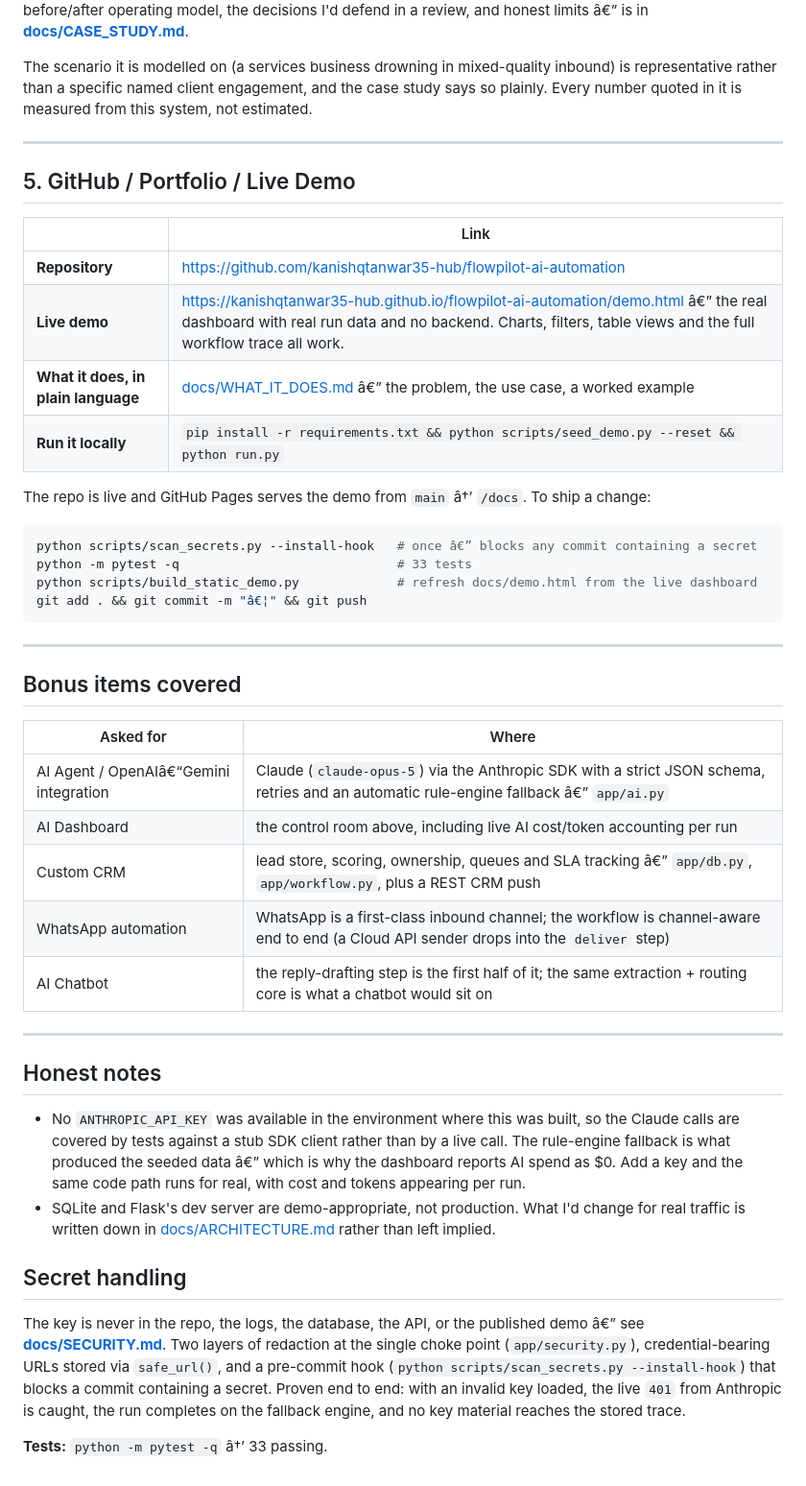
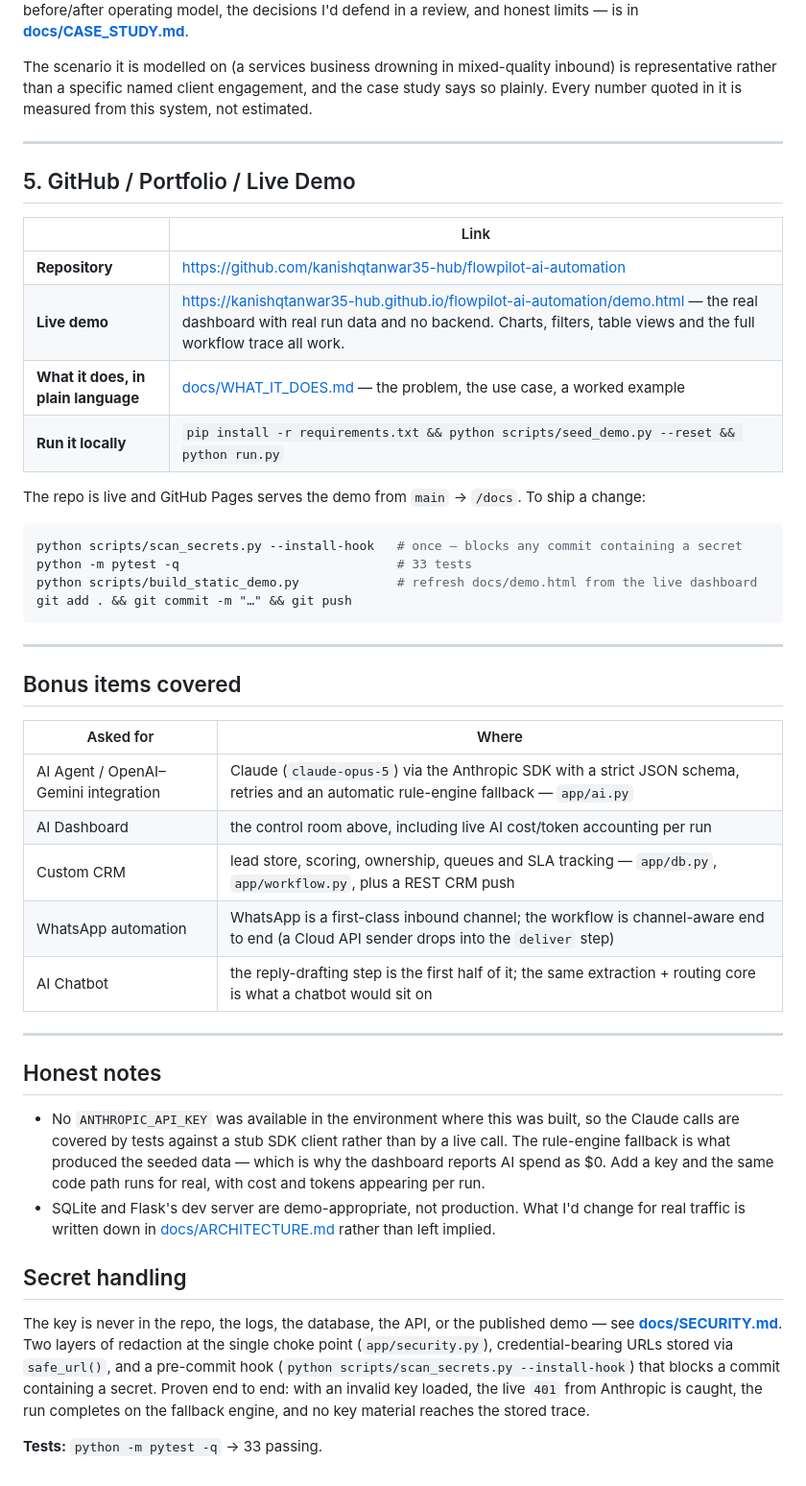
Before and after one commit to kanishqtanwar35-hub/flowpilot-ai-automation, a Markdown page: SUBMISSION.md, the part around one of its changes. Shown at 96% size. GitHub-like rendering.

````diff
--- a/SUBMISSION.md
+++ b/SUBMISSION.md
@@ -83,5 +83,5 @@ FlowPilot is the **self-developed project** submitted under this item. The write
 the problem it solves, the before/after operating model, the decisions I'd defend in a review,
-and honest limits â€” is in **[docs/CASE_STUDY.md](docs/CASE_STUDY.md)**.
+and honest limits — is in **[docs/CASE_STUDY.md](docs/CASE_STUDY.md)**.
 
 The scenario it is modelled on (a services business drowning in mixed-quality inbound) is
 representative rather than a specific named client engagement, and the case study says so
@@ -94,17 +94,17 @@ plainly. Every number quoted in it is measured from this system, not estimated.
 | | Link |
 |---|---|
 | **Repository** | https://github.com/kanishqtanwar35-hub/flowpilot-ai-automation |
-| **Live demo** | https://kanishqtanwar35-hub.github.io/flowpilot-ai-automation/demo.html â€” the real dashboard with real run data and no backend. Charts, filters, table views and the full workflow trace all work. |
-| **What it does, in plain language** | [docs/WHAT_IT_DOES.md](docs/WHAT_IT_DOES.md) â€” the problem, the use case, a worked example |
+| **Live demo** | https://kanishqtanwar35-hub.github.io/flowpilot-ai-automation/demo.html — the real dashboard with real run data and no backend. Charts, filters, table views and the full workflow trace all work. |
+| **What it does, in plain language** | [docs/WHAT_IT_DOES.md](docs/WHAT_IT_DOES.md) — the problem, the use case, a worked example |
 | **Run it locally** | `pip install -r requirements.txt && python scripts/seed_demo.py --reset && python run.py` |
 
-The repo is live and GitHub Pages serves the demo from `main` â†’ `/docs`. To ship a change:
+The repo is live and GitHub Pages serves the demo from `main` → `/docs`. To ship a change:
 
 ```bash
-python scripts/scan_secrets.py --install-hook   # once â€” blocks any commit containing a secret
+python scripts/scan_secrets.py --install-hook   # once — blocks any commit containing a secret
 python -m pytest -q                             # 33 tests
 python scripts/build_static_demo.py             # refresh docs/demo.html from the live dashboard
-git add . && git commit -m "â€¦" && git push
+git add . && git commit -m "…" && git push
 ```
 
 ---
@@ -113,9 +113,9 @@ git add . && git commit -m "â€¦" && git push
 
 | Asked for | Where |
 |---|---|
-| AI Agent / OpenAIâ€“Gemini integration | Claude (`claude-opus-5`) via the Anthropic SDK with a strict JSON schema, retries and an automatic rule-engine fallback â€” `app/ai.py` |
+| AI Agent / OpenAI–Gemini integration | Claude (`claude-opus-5`) via the Anthropic SDK with a strict JSON schema, retries and an automatic rule-engine fallback — `app/ai.py` |
 | AI Dashboard | the control room above, including live AI cost/token accounting per run |
-| Custom CRM | lead store, scoring, ownership, queues and SLA tracking â€” `app/db.py`, `app/workflow.py`, plus a REST CRM push |
+| Custom CRM | lead store, scoring, ownership, queues and SLA tracking — `app/db.py`, `app/workflow.py`, plus a REST CRM push |
 | WhatsApp automation | WhatsApp is a first-class inbound channel; the workflow is channel-aware end to end (a Cloud API sender drops into the `deliver` step) |
 | AI Chatbot | the reply-drafting step is the first half of it; the same extraction + routing core is what a chatbot would sit on |
 
@@ -125,18 +125,18 @@ git add . && git commit -m "â€¦" && git push
 
 - No `ANTHROPIC_API_KEY` was available in the environment where this was built, so the Claude
   calls are covered by tests against a stub SDK client rather than by a live call. The rule-engine
-  fallback is what produced the seeded data â€” which is why the dashboard reports AI spend as $0.
+  fallback is what produced the seeded data — which is why the dashboard reports AI spend as $0.
   Add a key and the same code path runs for real, with cost and tokens appearing per run.
 - SQLite and Flask's dev server are demo-appropriate, not production. What I'd change for real
   traffic is written down in [docs/ARCHITECTURE.md](docs/ARCHITECTURE.md) rather than left implied.
 
 ## Secret handling
 
-The key is never in the repo, the logs, the database, the API, or the published demo â€” see
+The key is never in the repo, the logs, the database, the API, or the published demo — see
 **[docs/SECURITY.md](docs/SECURITY.md)**. Two layers of redaction at the single choke point
 (`app/security.py`), credential-bearing URLs stored via `safe_url()`, and a pre-commit hook
 (`python scripts/scan_secrets.py --install-hook`) that blocks a commit containing a secret.
 Proven end to end: with an invalid key loaded, the live `401` from Anthropic is caught, the run
 completes on the fallback engine, and no key material reaches the stored trace.
 
-**Tests:** `python -m pytest -q` â†’ 33 passing.
+**Tests:** `python -m pytest -q` → 33 passing.
````
Also changed, not shown: other parts of SUBMISSION.md (+22 -22 lines), README.md (+34 -34 lines).
